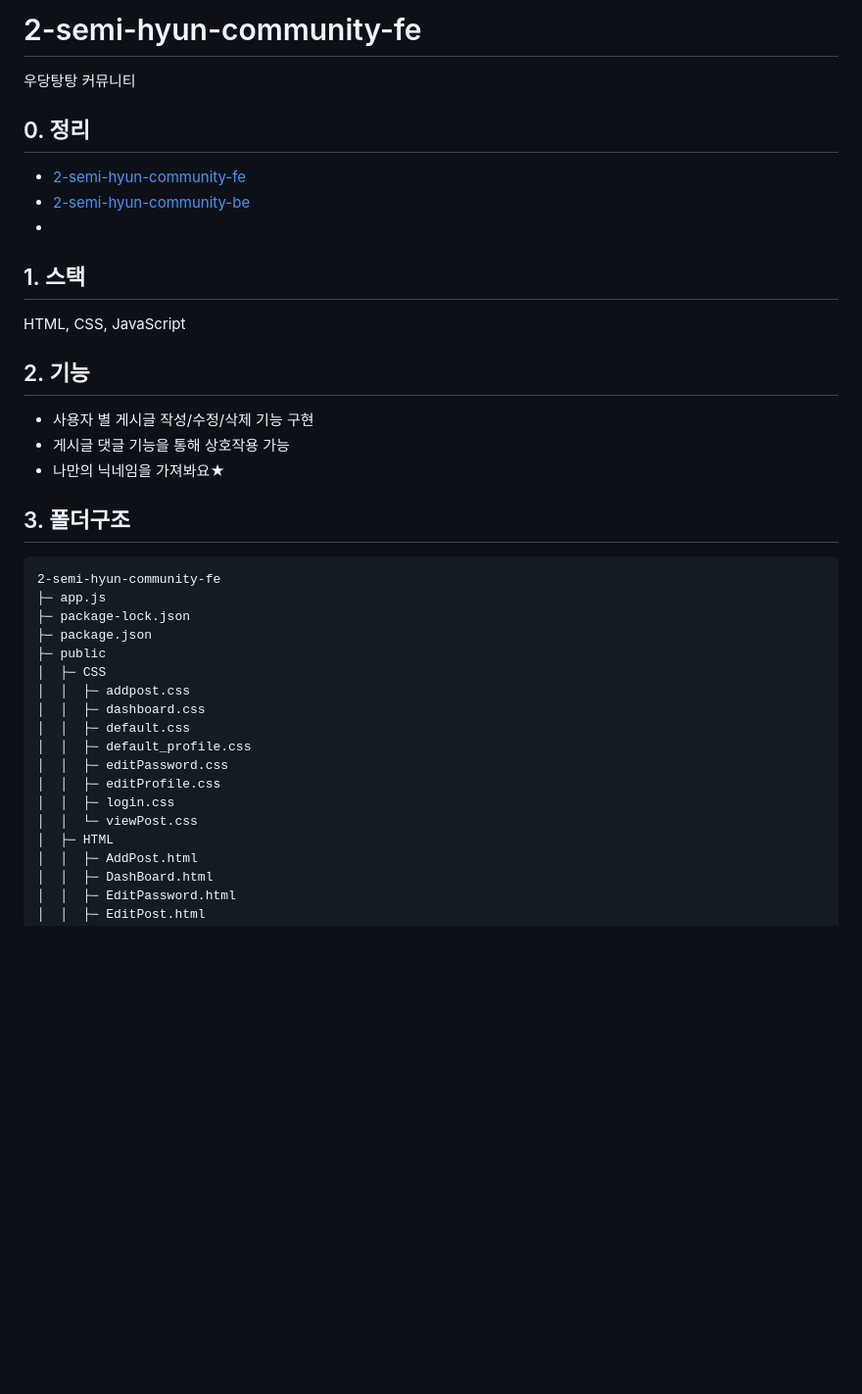
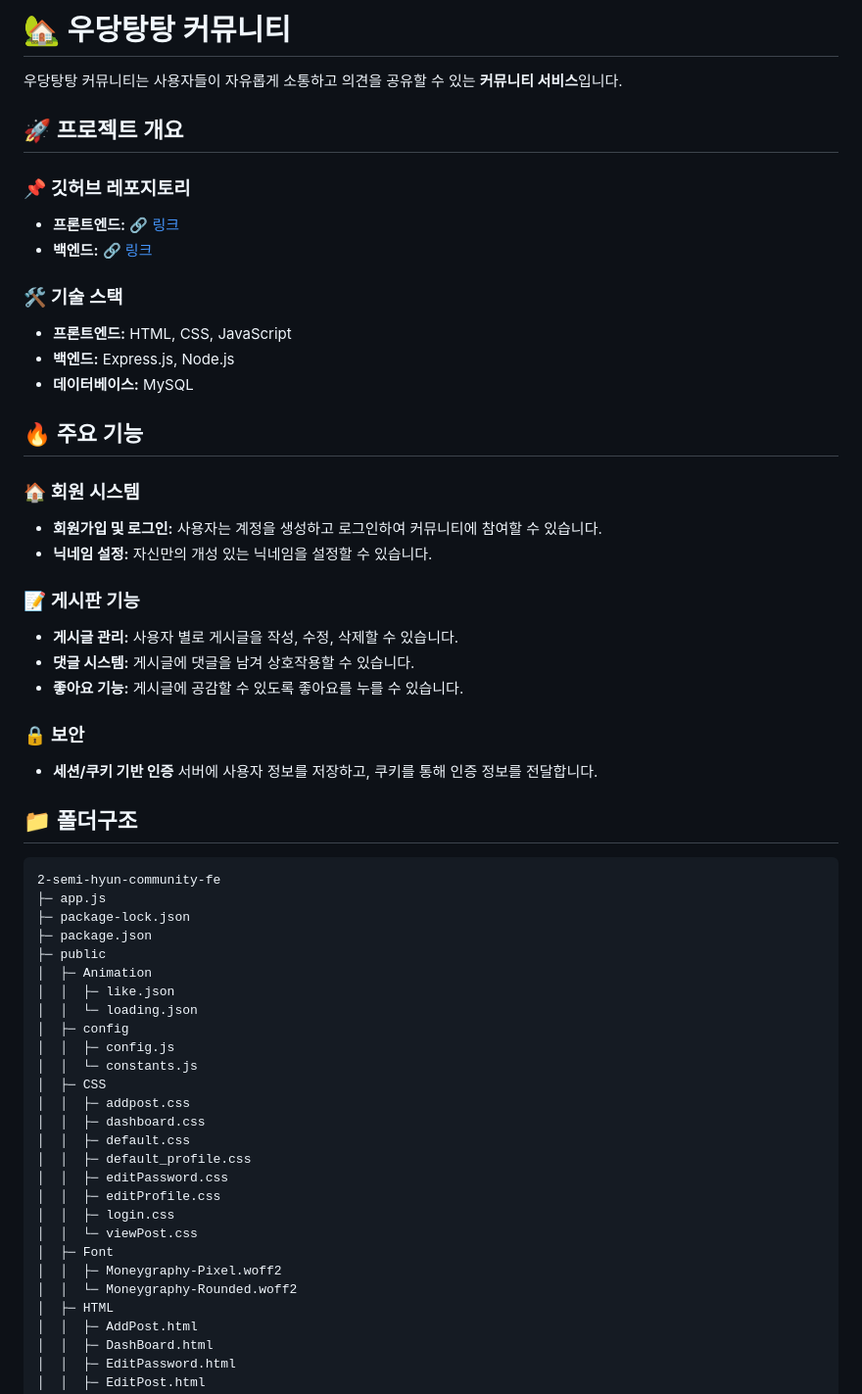
Before and after one commit to 100-hours-a-week/2-semi-hyun-community-fe, a Markdown page: README.md, the part around the change printed below. Shown: that part at 98% size. Drawn GitHub-style; blank space fills up the shorter version.

````diff
--- a/README.md
+++ b/README.md
@@ -1,24 +1,44 @@
-# 2-semi-hyun-community-fe
-우당탕탕 커뮤니티
-## 0. 정리
-- [2-semi-hyun-community-fe](https://github.com/100-hours-a-week/2-semi-hyun-community-fe)
-- [2-semi-hyun-community-be](https://github.com/100-hours-a-week/2-semi-hyun-community-be)
--
-## 1. 스택
-HTML, CSS, JavaScript
+# 🏡 우당탕탕 커뮤니티
 
-## 2. 기능
-- 사용자 별 게시글 작성/수정/삭제 기능 구현
-- 게시글 댓글 기능을 통해 상호작용 가능
-- 나만의 닉네임을 가져봐요★
+우당탕탕 커뮤니티는 사용자들이 자유롭게 소통하고 의견을 공유할 수 있는 **커뮤니티 서비스**입니다.
 
-## 3. 폴더구조
+## 🚀 프로젝트 개요
+### 📌 깃허브 레포지토리
+- **프론트엔드:** [🔗 링크](https://github.com/100-hours-a-week/2-semi-hyun-community-fe)
+- **백엔드:** [🔗 링크](https://github.com/100-hours-a-week/2-semi-hyun-community-be)
+
+### 🛠️ 기술 스택
+- **프론트엔드:** HTML, CSS, JavaScript
+- **백엔드:** Express.js, Node.js
+- **데이터베이스:** MySQL
+
+
+## 🔥 주요 기능
+### 🏠 회원 시스템
+- **회원가입 및 로그인:** 사용자는 계정을 생성하고 로그인하여 커뮤니티에 참여할 수 있습니다.
+- **닉네임 설정:** 자신만의 개성 있는 닉네임을 설정할 수 있습니다.
+
+### 📝 게시판 기능
+- **게시글 관리:** 사용자 별로 게시글을 작성, 수정, 삭제할 수 있습니다.
+- **댓글 시스템:** 게시글에 댓글을 남겨 상호작용할 수 있습니다.
+- **좋아요 기능:** 게시글에 공감할 수 있도록 좋아요를 누를 수 있습니다.
+
+### 🔒 보안
+- **세션/쿠키 기반 인증** 서버에 사용자 정보를 저장하고, 쿠키를 통해 인증 정보를 전달합니다.
+
+##  📁 폴더구조
 ```
 2-semi-hyun-community-fe
 ├─ app.js
 ├─ package-lock.json
 ├─ package.json
 ├─ public
+│  ├─ Animation
+│  │  ├─ like.json
+│  │  └─ loading.json
+│  ├─ config
+│  │  ├─ config.js
+│  │  └─ constants.js
 │  ├─ CSS
 │  │  ├─ addpost.css
 │  │  ├─ dashboard.css
@@ -28,6 +48,9 @@ HTML, CSS, JavaScript
 │  │  ├─ editProfile.css
 │  │  ├─ login.css
 │  │  └─ viewPost.css
+│  ├─ Font
+│  │  ├─ Moneygraphy-Pixel.woff2
+│  │  └─ Moneygraphy-Rounded.woff2
 │  ├─ HTML
 │  │  ├─ AddPost.html
 │  │  ├─ DashBoard.html
````
Also changed, not shown: other parts of README.md (+55 -31 lines).
